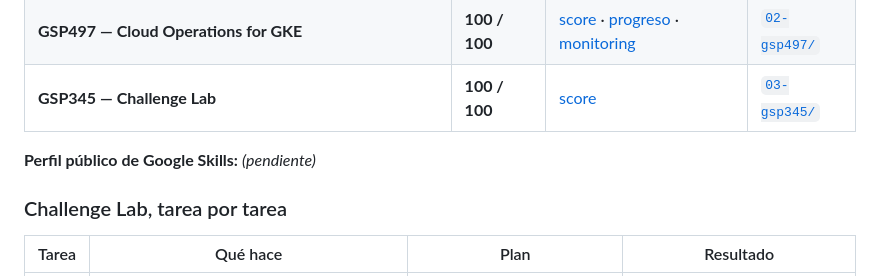
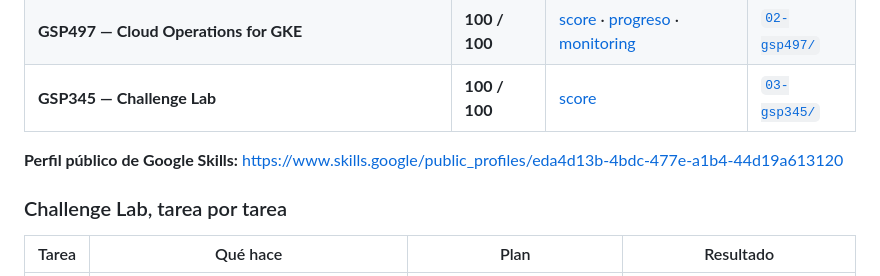
Before and after one commit to Gabrieldla/Gabrieldla.github.io, a Markdown page: lab-05/README.md, the part around the change. Drawn GitHub-style.

Commit message:
LAB-05: enlace al perfil publico de Google Skills

```diff
--- a/lab-05/README.md
+++ b/lab-05/README.md
@@ -10,7 +10,7 @@
 | **GSP497 — Cloud Operations for GKE** | **100 / 100** | [score](evidencia/gsp497-score.jpg) · [progreso](evidencia/gsp497-progreso.jpg) · [monitoring](evidencia/gsp497-monitoring.jpg) | [`02-gsp497/`](02-gsp497/) |
 | **GSP345 — Challenge Lab** | **100 / 100** | [score](evidencia/gsp345-score.jpg) | [`03-gsp345/`](03-gsp345/) |
 
-**Perfil público de Google Skills:** _(pendiente)_
+**Perfil público de Google Skills:** https://www.skills.google/public_profiles/eda4d13b-4bdc-477e-a1b4-44d19a613120
 
 ### Challenge Lab, tarea por tarea
 
```
